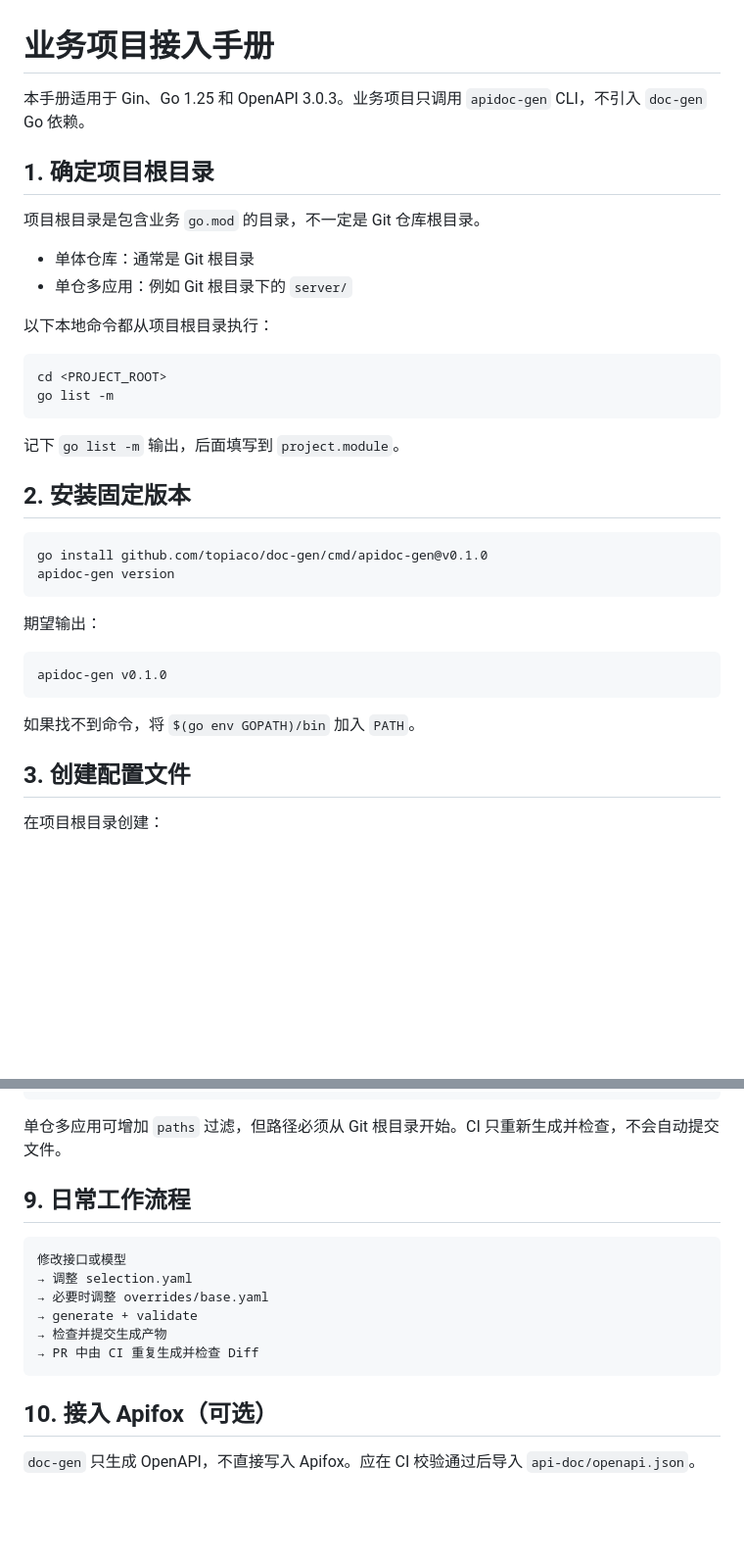
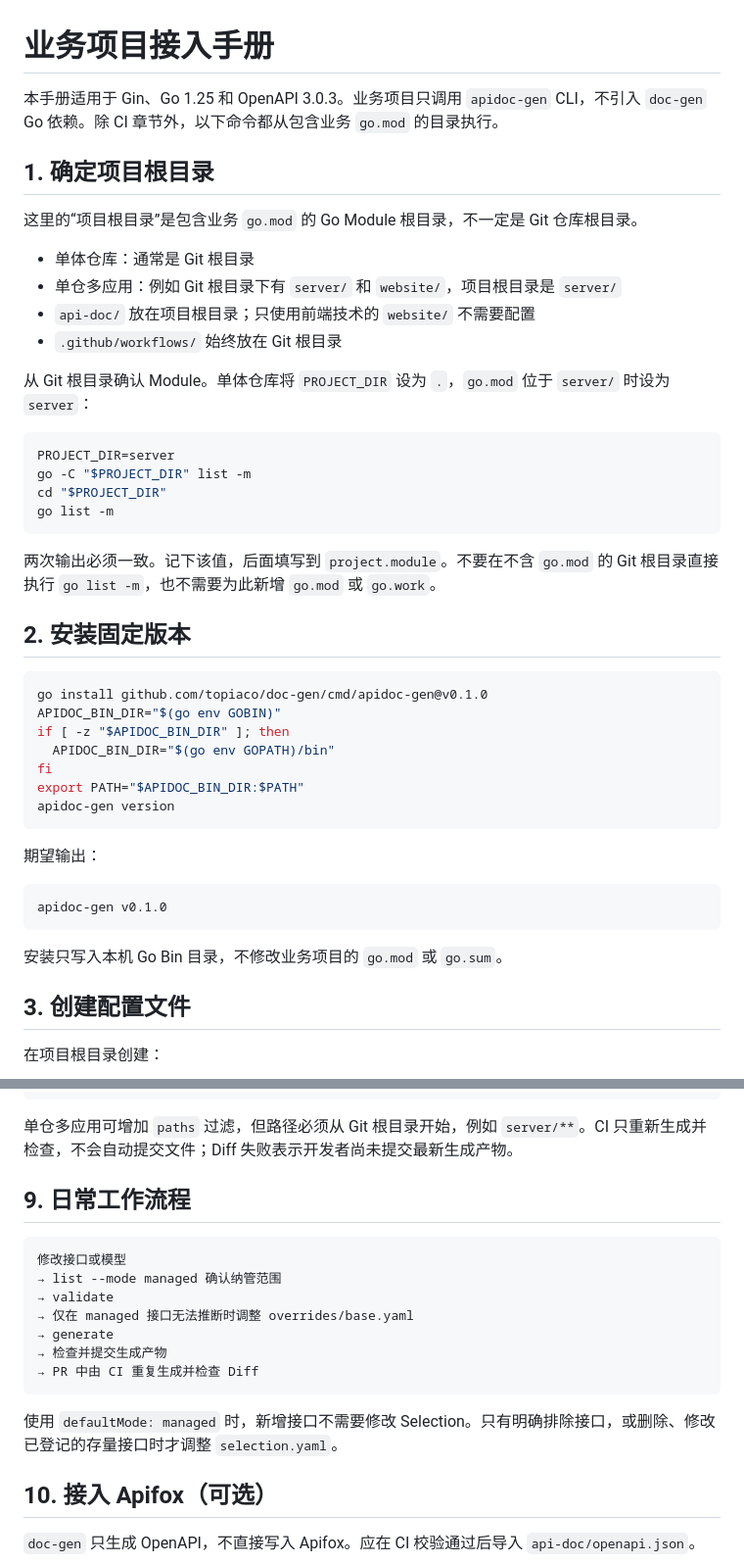
Before and after one commit to topiaco/doc-gen, a Markdown page: docs/integration-guide.md, 2 parts joined by grey strips. Shown at 98% size. GitHub-like rendering; blank space fills up the shorter version.

````diff
--- a/docs/integration-guide.md
+++ b/docs/integration-guide.md
@@ -1,27 +1,36 @@
 # 业务项目接入手册
 
-本手册适用于 Gin、Go 1.25 和 OpenAPI 3.0.3。业务项目只调用 `apidoc-gen` CLI，不引入 `doc-gen` Go 依赖。
+本手册适用于 Gin、Go 1.25 和 OpenAPI 3.0.3。业务项目只调用 `apidoc-gen` CLI，不引入 `doc-gen` Go 依赖。除 CI 章节外，以下命令都从包含业务 `go.mod` 的目录执行。
 
 ## 1. 确定项目根目录
 
-项目根目录是包含业务 `go.mod` 的目录，不一定是 Git 仓库根目录。
+这里的“项目根目录”是包含业务 `go.mod` 的 Go Module 根目录，不一定是 Git 仓库根目录。
 
 - 单体仓库：通常是 Git 根目录
-- 单仓多应用：例如 Git 根目录下的 `server/`
+- 单仓多应用：例如 Git 根目录下有 `server/` 和 `website/`，项目根目录是 `server/`
+- `api-doc/` 放在项目根目录；只使用前端技术的 `website/` 不需要配置
+- `.github/workflows/` 始终放在 Git 根目录
 
-以下本地命令都从项目根目录执行：
+从 Git 根目录确认 Module。单体仓库将 `PROJECT_DIR` 设为 `.`，`go.mod` 位于 `server/` 时设为 `server`：
 
 ```bash
-cd <PROJECT_ROOT>
+PROJECT_DIR=server
+go -C "$PROJECT_DIR" list -m
+cd "$PROJECT_DIR"
 go list -m
 ```
 
-记下 `go list -m` 输出，后面填写到 `project.module`。
+两次输出必须一致。记下该值，后面填写到 `project.module`。不要在不含 `go.mod` 的 Git 根目录直接执行 `go list -m`，也不需要为此新增 `go.mod` 或 `go.work`。
 
 ## 2. 安装固定版本
 
 ```bash
 go install github.com/topiaco/doc-gen/cmd/apidoc-gen@v0.1.0
+APIDOC_BIN_DIR="$(go env GOBIN)"
+if [ -z "$APIDOC_BIN_DIR" ]; then
+  APIDOC_BIN_DIR="$(go env GOPATH)/bin"
+fi
+export PATH="$APIDOC_BIN_DIR:$PATH"
 apidoc-gen version
 ```
 
@@ -31,7 +40,7 @@ apidoc-gen version
 apidoc-gen v0.1.0
 ```
 
-如果找不到命令，将 `$(go env GOPATH)/bin` 加入 `PATH`。
+安装只写入本机 Go Bin 目录，不修改业务项目的 `go.mod` 或 `go.sum`。
 
 ## 3. 创建配置文件
 
@@ -281,18 +359,21 @@ jobs:
           if-no-files-found: error
 ```
 
-单仓多应用可增加 `paths` 过滤，但路径必须从 Git 根目录开始。CI 只重新生成并检查，不会自动提交文件。
+单仓多应用可增加 `paths` 过滤，但路径必须从 Git 根目录开始，例如 `server/**`。CI 只重新生成并检查，不会自动提交文件；Diff 失败表示开发者尚未提交最新生成产物。
 
 ## 9. 日常工作流程
 
 ```text
 修改接口或模型
-→ 调整 selection.yaml
-→ 必要时调整 overrides/base.yaml
-→ generate + validate
+→ list --mode managed 确认纳管范围
+→ validate
+→ 仅在 managed 接口无法推断时调整 overrides/base.yaml
+→ generate
 → 检查并提交生成产物
 → PR 中由 CI 重复生成并检查 Diff
 ```
+
+使用 `defaultMode: managed` 时，新增接口不需要修改 Selection。只有明确排除接口，或删除、修改已登记的存量接口时才调整 `selection.yaml`。
 
 ## 10. 接入 Apifox（可选）
 
````
Also changed, not shown: other parts of docs/integration-guide.md (+97 -25 lines).
